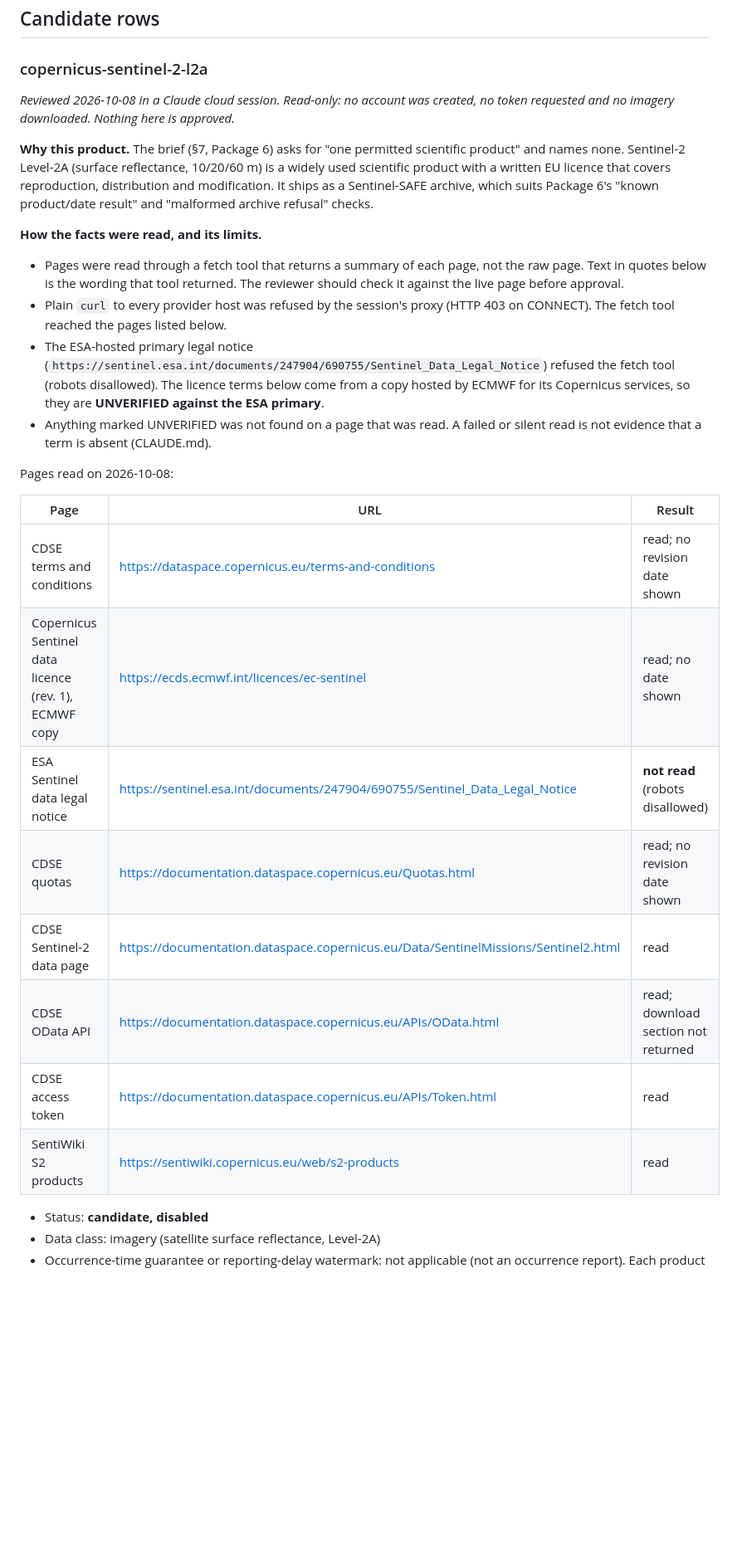
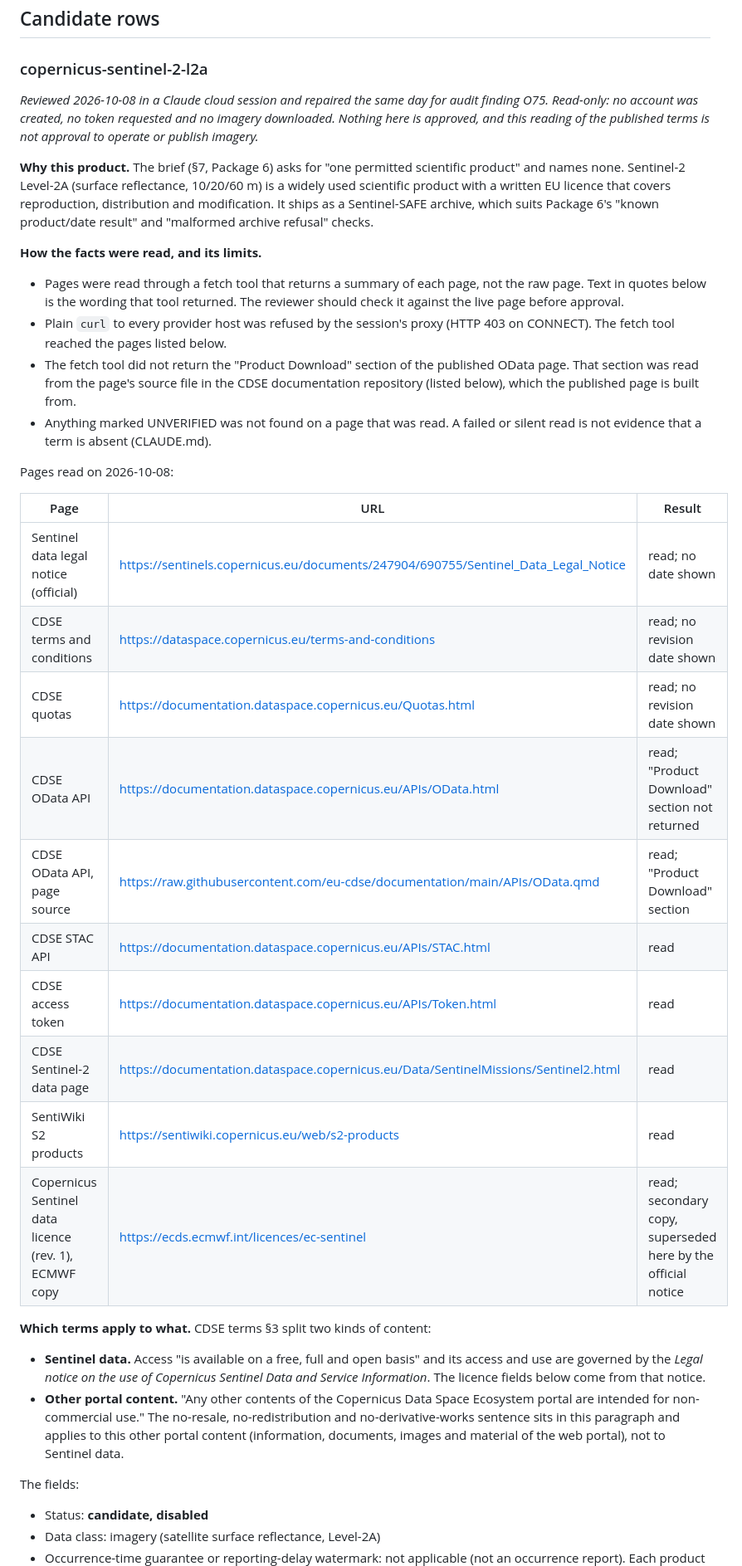
Before and after one commit to cybertempo/eye, a Markdown page: docs/source-policy-register.md, the part around one of its changes. Shown at 83% size. Drawn GitHub-style; blank space fills up the shorter version.

```diff
--- a/docs/source-policy-register.md
+++ b/docs/source-policy-register.md
@@ -63,9 +63,11 @@ no code path claims completeness yet.
 
 ### copernicus-sentinel-2-l2a
 
-*Reviewed 2026-10-08 in a Claude cloud session. Read-only: no account was
-created, no token requested and no imagery downloaded. Nothing here is
-approved.*
+*Reviewed 2026-10-08 in a Claude cloud session and repaired the same day
+for audit finding O75. Read-only: no account was created, no token
+requested and no imagery downloaded. Nothing here is approved, and this
+reading of the published terms is not approval to operate or publish
+imagery.*
 
 **Why this product.** The brief (§7, Package 6) asks for "one permitted
 scientific product" and names none. Sentinel-2 Level-2A (surface
@@ -81,11 +83,10 @@ result" and "malformed archive refusal" checks.
   The reviewer should check it against the live page before approval.
 - Plain `curl` to every provider host was refused by the session's proxy
   (HTTP 403 on CONNECT). The fetch tool reached the pages listed below.
-- The ESA-hosted primary legal notice
-  (`https://sentinel.esa.int/documents/247904/690755/Sentinel_Data_Legal_Notice`)
-  refused the fetch tool (robots disallowed). The licence terms below come
-  from a copy hosted by ECMWF for its Copernicus services, so they are
-  **UNVERIFIED against the ESA primary**.
+- The fetch tool did not return the "Product Download" section of the
+  published OData page. That section was read from the page's source file
+  in the CDSE documentation repository (listed below), which the published
+  page is built from.
 - Anything marked UNVERIFIED was not found on a page that was read. A failed
   or silent read is not evidence that a term is absent (CLAUDE.md).
 
@@ -93,14 +94,30 @@ Pages read on 2026-10-08:
 
 | Page | URL | Result |
 |---|---|---|
+| Sentinel data legal notice (official) | https://sentinels.copernicus.eu/documents/247904/690755/Sentinel_Data_Legal_Notice | read; no date shown |
 | CDSE terms and conditions | https://dataspace.copernicus.eu/terms-and-conditions | read; no revision date shown |
-| Copernicus Sentinel data licence (rev. 1), ECMWF copy | https://ecds.ecmwf.int/licences/ec-sentinel | read; no date shown |
-| ESA Sentinel data legal notice | https://sentinel.esa.int/documents/247904/690755/Sentinel_Data_Legal_Notice | **not read** (robots disallowed) |
 | CDSE quotas | https://documentation.dataspace.copernicus.eu/Quotas.html | read; no revision date shown |
+| CDSE OData API | https://documentation.dataspace.copernicus.eu/APIs/OData.html | read; "Product Download" section not returned |
+| CDSE OData API, page source | https://raw.githubusercontent.com/eu-cdse/documentation/main/APIs/OData.qmd | read; "Product Download" section |
+| CDSE STAC API | https://documentation.dataspace.copernicus.eu/APIs/STAC.html | read |
+| CDSE access token | https://documentation.dataspace.copernicus.eu/APIs/Token.html | read |
 | CDSE Sentinel-2 data page | https://documentation.dataspace.copernicus.eu/Data/SentinelMissions/Sentinel2.html | read |
-| CDSE OData API | https://documentation.dataspace.copernicus.eu/APIs/OData.html | read; download section not returned |
-| CDSE access token | https://documentation.dataspace.copernicus.eu/APIs/Token.html | read |
 | SentiWiki S2 products | https://sentiwiki.copernicus.eu/web/s2-products | read |
+| Copernicus Sentinel data licence (rev. 1), ECMWF copy | https://ecds.ecmwf.int/licences/ec-sentinel | read; secondary copy, superseded here by the official notice |
+
+**Which terms apply to what.** CDSE terms §3 split two kinds of content:
+
+- **Sentinel data.** Access "is available on a free, full and open basis"
+  and its access and use are governed by the *Legal notice on the use of
+  Copernicus Sentinel Data and Service Information*. The licence fields
+  below come from that notice.
+- **Other portal content.** "Any other contents of the Copernicus Data
+  Space Ecosystem portal are intended for non-commercial use." The
+  no-resale, no-redistribution and no-derivative-works sentence sits in
+  this paragraph and applies to this other portal content (information,
+  documents, images and material of the web portal), not to Sentinel data.
+
+The fields:
 
 - Status: **candidate, disabled**
 - Data class: imagery (satellite surface reflectance, Level-2A)
```
Also changed, not shown: other parts of docs/source-policy-register.md (+82 -68 lines).
